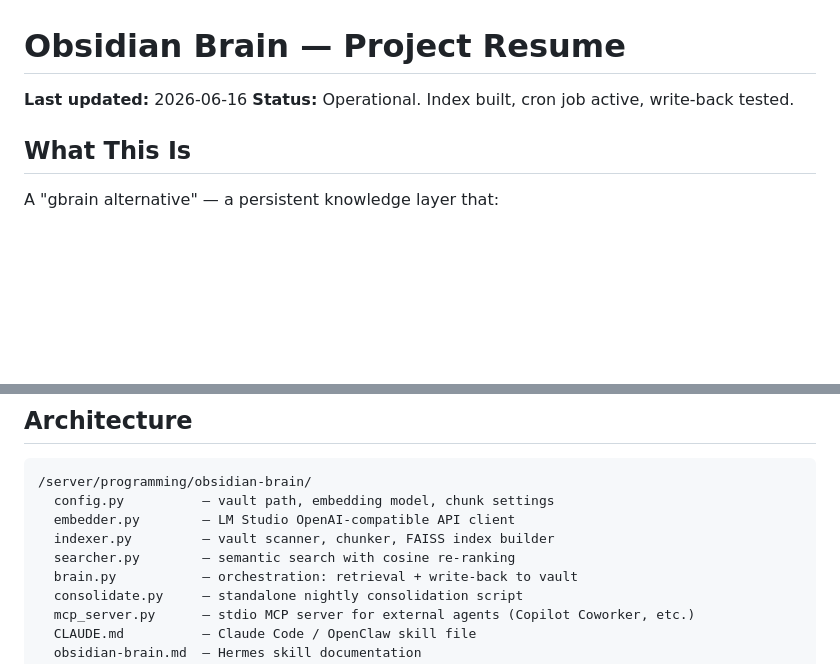
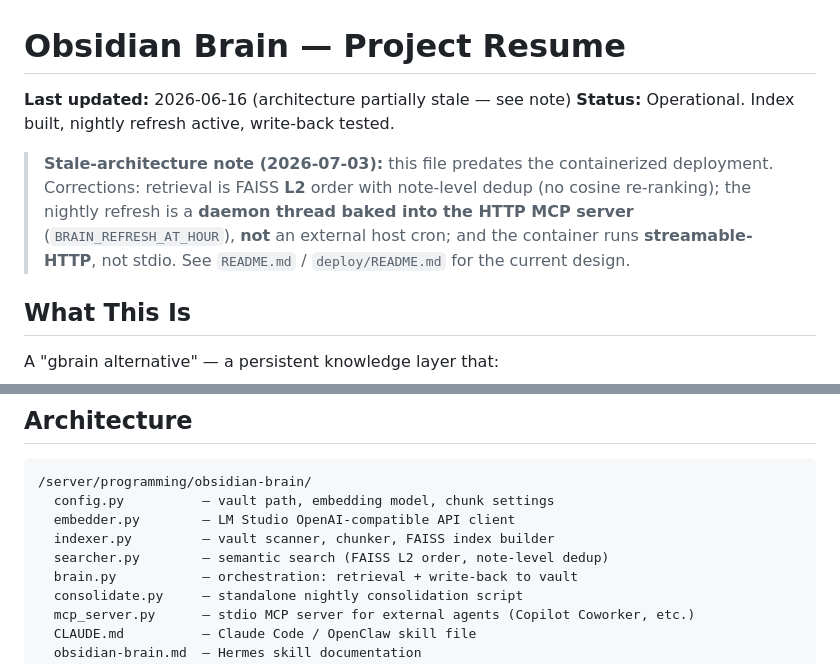
Before and after one commit to lucasmcoleman/obsidian-brain, a Markdown page: RESUME.md, 2 parts joined by grey strips. Rendered like a GitHub page; blank space fills up the shorter version.

```diff
--- a/RESUME.md
+++ b/RESUME.md
@@ -1,7 +1,14 @@
 # Obsidian Brain — Project Resume
 
-**Last updated:** 2026-06-16
-**Status:** Operational. Index built, cron job active, write-back tested.
+**Last updated:** 2026-06-16 (architecture partially stale — see note)
+**Status:** Operational. Index built, nightly refresh active, write-back tested.
+
+> **Stale-architecture note (2026-07-03):** this file predates the containerized
+> deployment. Corrections: retrieval is FAISS **L2** order with note-level dedup
+> (no cosine re-ranking); the nightly refresh is a **daemon thread baked into the
+> HTTP MCP server** (`BRAIN_REFRESH_AT_HOUR`), **not** an external host cron; and
+> the container runs **streamable-HTTP**, not stdio. See `README.md` /
+> `deploy/README.md` for the current design.
 
 ## What This Is
 
@@ -19,7 +26,7 @@ A "gbrain alternative" — a persistent knowledge layer that:
   config.py          — vault path, embedding model, chunk settings
   embedder.py        — LM Studio OpenAI-compatible API client
   indexer.py         — vault scanner, chunker, FAISS index builder
-  searcher.py        — semantic search with cosine re-ranking
+  searcher.py        — semantic search (FAISS L2 order, note-level dedup)
   brain.py           — orchestration: retrieval + write-back to vault
   consolidate.py     — standalone nightly consolidation script
   mcp_server.py      — stdio MCP server for external agents (Copilot Coworker, etc.)
```
Also changed, not shown: README.md (+5 -1 lines), SKILL.md (+2 -2 lines).
